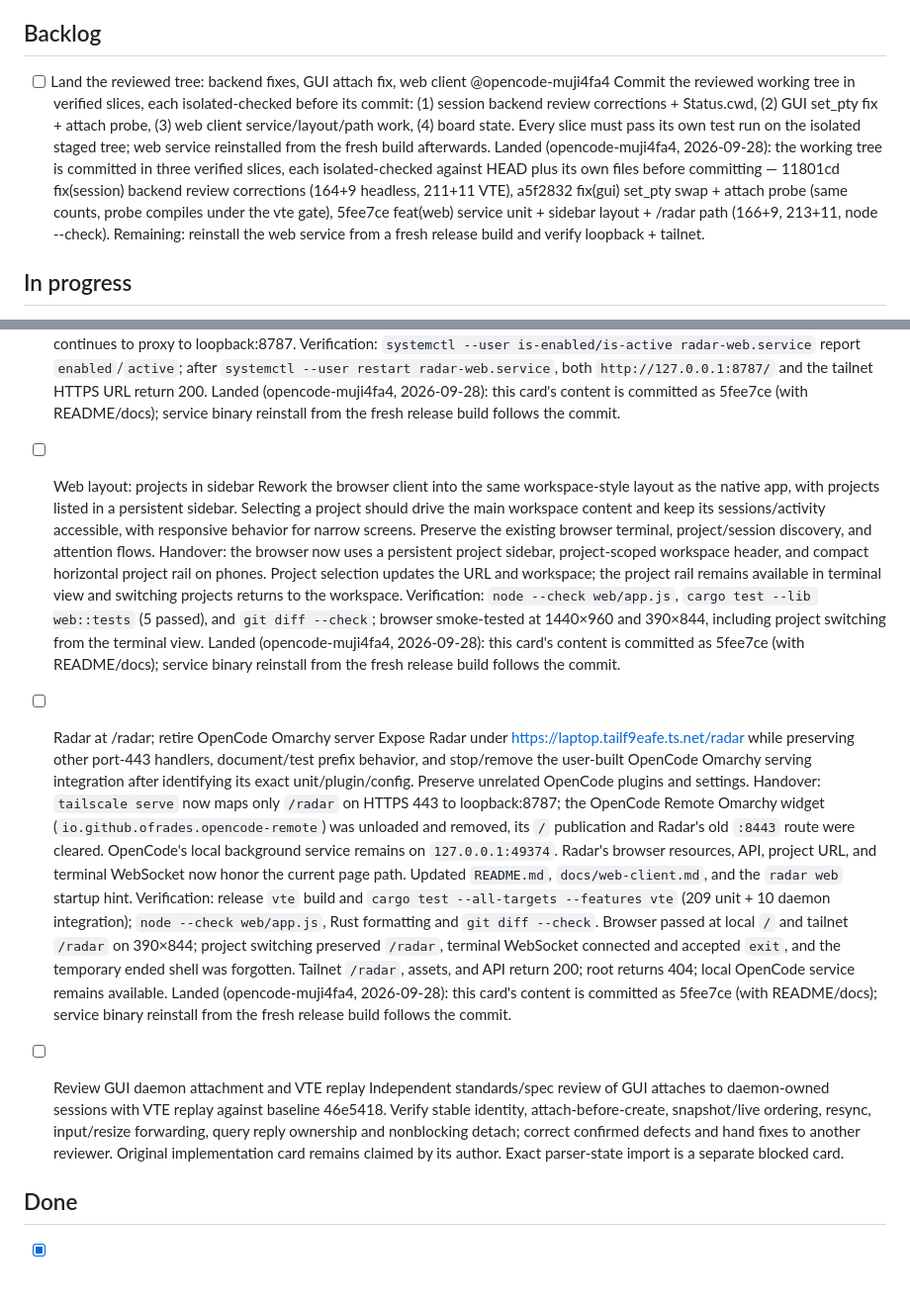
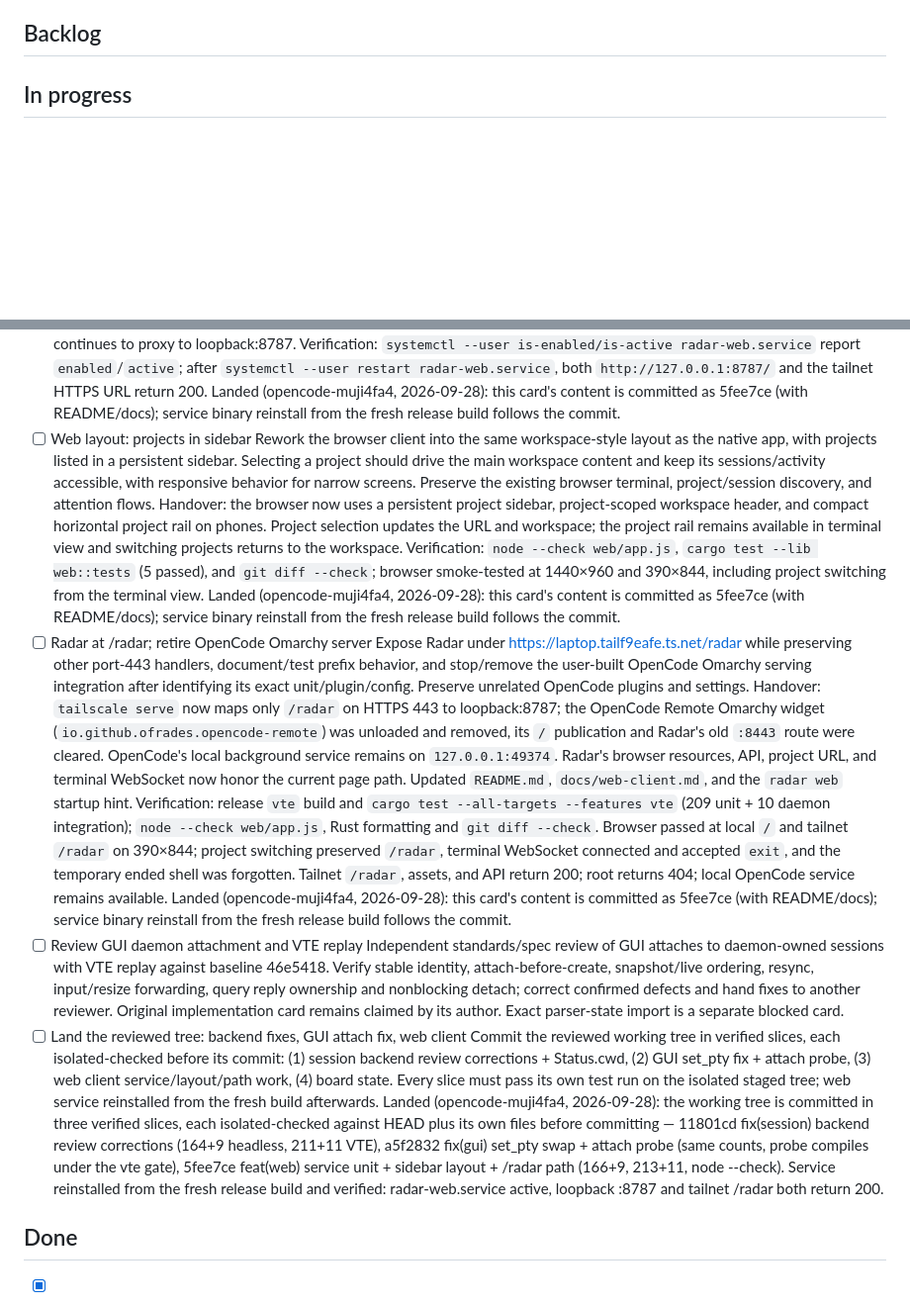
Before and after one commit to ofrades/radar, a Markdown page: BOARD.md, 2 parts joined by grey strips. Shown at 99% size. Rendered like a GitHub page; blank space fills up the shorter version.

Commit message:
update board

```diff
--- a/BOARD.md
+++ b/BOARD.md
@@ -9,10 +9,6 @@ Edit it directly:
 - Notes for a card: indent lines under it
 
 ## Backlog
-- [ ] Land the reviewed tree: backend fixes, GUI attach fix, web client @opencode-muji4fa4
-      <!-- radar:card-id:card-1b51c6-18d951f7ea23fdfc-14 -->
-      Commit the reviewed working tree in verified slices, each isolated-checked before its commit: (1) session backend review corrections + Status.cwd, (2) GUI set_pty fix + attach probe, (3) web client service/layout/path work, (4) board state. Every slice must pass its own test run on the isolated staged tree; web service reinstalled from the fresh build afterwards.
-      Landed (opencode-muji4fa4, 2026-09-28): the working tree is committed in three verified slices, each isolated-checked against HEAD plus its own files before committing — 11801cd fix(session) backend review corrections (164+9 headless, 211+11 VTE), a5f2832 fix(gui) set_pty swap + attach probe (same counts, probe compiles under the vte gate), 5fee7ce feat(web) service unit + sidebar layout + /radar path (166+9, 213+11, node --check). Remaining: reinstall the web service from a fresh release build and verify loopback + tailnet.
 
 ## In progress
 - [ ] Lossless terminal-state snapshot/import across terminal clients @opencode-muip1eb9
@@ -83,24 +79,25 @@ Edit it directly:
       Handover: `packaging/radar-web.service` runs the installed `~/.local/bin/radar web --port 8787`, restarts on failure, and is enabled under `default.target`. Installed the current VTE-enabled Radar build and unit to the user; documented setup and lifecycle commands in `docs/web-client.md` and linked it from README. Existing Tailscale Serve port 443 remains untouched; :8443 continues to proxy to loopback:8787.
       Verification: `systemctl --user is-enabled/is-active radar-web.service` report `enabled`/`active`; after `systemctl --user restart radar-web.service`, both `http://127.0.0.1:8787/` and the tailnet HTTPS URL return 200.
       Landed (opencode-muji4fa4, 2026-09-28): this card's content is committed as 5fee7ce (with README/docs); service binary reinstall from the fresh release build follows the commit.
-
 - [ ] Web layout: projects in sidebar
       <!-- radar:card-id:card-172a90-18d947d8b188683c-10 -->
       Rework the browser client into the same workspace-style layout as the native app, with projects listed in a persistent sidebar. Selecting a project should drive the main workspace content and keep its sessions/activity accessible, with responsive behavior for narrow screens. Preserve the existing browser terminal, project/session discovery, and attention flows.
       Handover: the browser now uses a persistent project sidebar, project-scoped workspace header, and compact horizontal project rail on phones. Project selection updates the URL and workspace; the project rail remains available in terminal view and switching projects returns to the workspace.
       Verification: `node --check web/app.js`, `cargo test --lib web::tests` (5 passed), and `git diff --check`; browser smoke-tested at 1440×960 and 390×844, including project switching from the terminal view.
       Landed (opencode-muji4fa4, 2026-09-28): this card's content is committed as 5fee7ce (with README/docs); service binary reinstall from the fresh release build follows the commit.
-
 - [ ] Radar at /radar; retire OpenCode Omarchy server
       <!-- radar:card-id:card-175fa0-18d9485f24087403-11 -->
       Expose Radar under https://laptop.tailf9eafe.ts.net/radar while preserving other port-443 handlers, document/test prefix behavior, and stop/remove the user-built OpenCode Omarchy serving integration after identifying its exact unit/plugin/config. Preserve unrelated OpenCode plugins and settings.
       Handover: `tailscale serve` now maps only `/radar` on HTTPS 443 to loopback:8787; the OpenCode Remote Omarchy widget (`io.github.ofrades.opencode-remote`) was unloaded and removed, its `/` publication and Radar's old `:8443` route were cleared. OpenCode's local background service remains on `127.0.0.1:49374`. Radar's browser resources, API, project URL, and terminal WebSocket now honor the current page path. Updated `README.md`, `docs/web-client.md`, and the `radar web` startup hint.
       Verification: release `vte` build and `cargo test --all-targets --features vte` (209 unit + 10 daemon integration); `node --check web/app.js`, Rust formatting and `git diff --check`. Browser passed at local `/` and tailnet `/radar` on 390×844; project switching preserved `/radar`, terminal WebSocket connected and accepted `exit`, and the temporary ended shell was forgotten. Tailnet `/radar`, assets, and API return 200; root returns 404; local OpenCode service remains available.
       Landed (opencode-muji4fa4, 2026-09-28): this card's content is committed as 5fee7ce (with README/docs); service binary reinstall from the fresh release build follows the commit.
-
 - [ ] Review GUI daemon attachment and VTE replay
       <!-- radar:card-id:card-123b0c-18d94f1ea529f864-d17 -->
       Independent standards/spec review of GUI attaches to daemon-owned sessions with VTE replay against baseline 46e5418. Verify stable identity, attach-before-create, snapshot/live ordering, resync, input/resize forwarding, query reply ownership and nonblocking detach; correct confirmed defects and hand fixes to another reviewer. Original implementation card remains claimed by its author. Exact parser-state import is a separate blocked card.
+- [ ] Land the reviewed tree: backend fixes, GUI attach fix, web client
+      <!-- radar:card-id:card-1b51c6-18d951f7ea23fdfc-14 -->
+      Commit the reviewed working tree in verified slices, each isolated-checked before its commit: (1) session backend review corrections + Status.cwd, (2) GUI set_pty fix + attach probe, (3) web client service/layout/path work, (4) board state. Every slice must pass its own test run on the isolated staged tree; web service reinstalled from the fresh build afterwards.
+      Landed (opencode-muji4fa4, 2026-09-28): the working tree is committed in three verified slices, each isolated-checked against HEAD plus its own files before committing — 11801cd fix(session) backend review corrections (164+9 headless, 211+11 VTE), a5f2832 fix(gui) set_pty swap + attach probe (same counts, probe compiles under the vte gate), 5fee7ce feat(web) service unit + sidebar layout + /radar path (166+9, 213+11, node --check). Service reinstalled from the fresh release build and verified: radar-web.service active, loopback :8787 and tailnet /radar both return 200.
 
 ## Done
 - [x] Remote web client for phone @reviewer-standards
```
